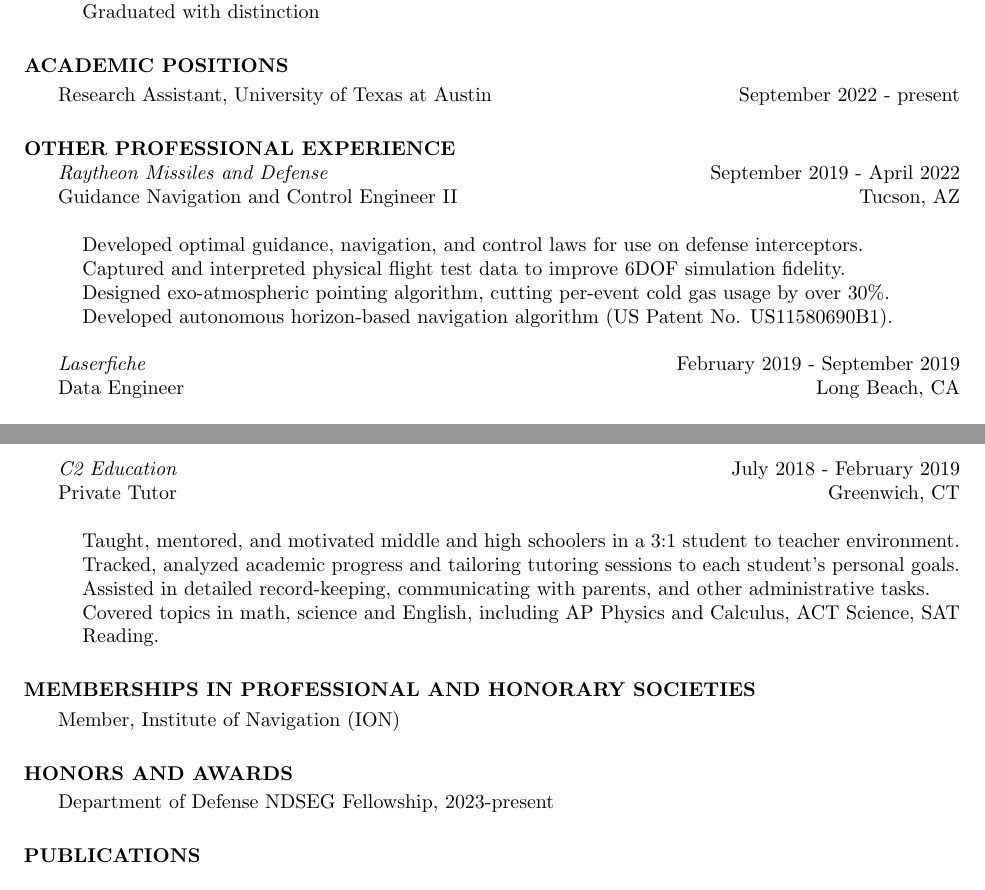
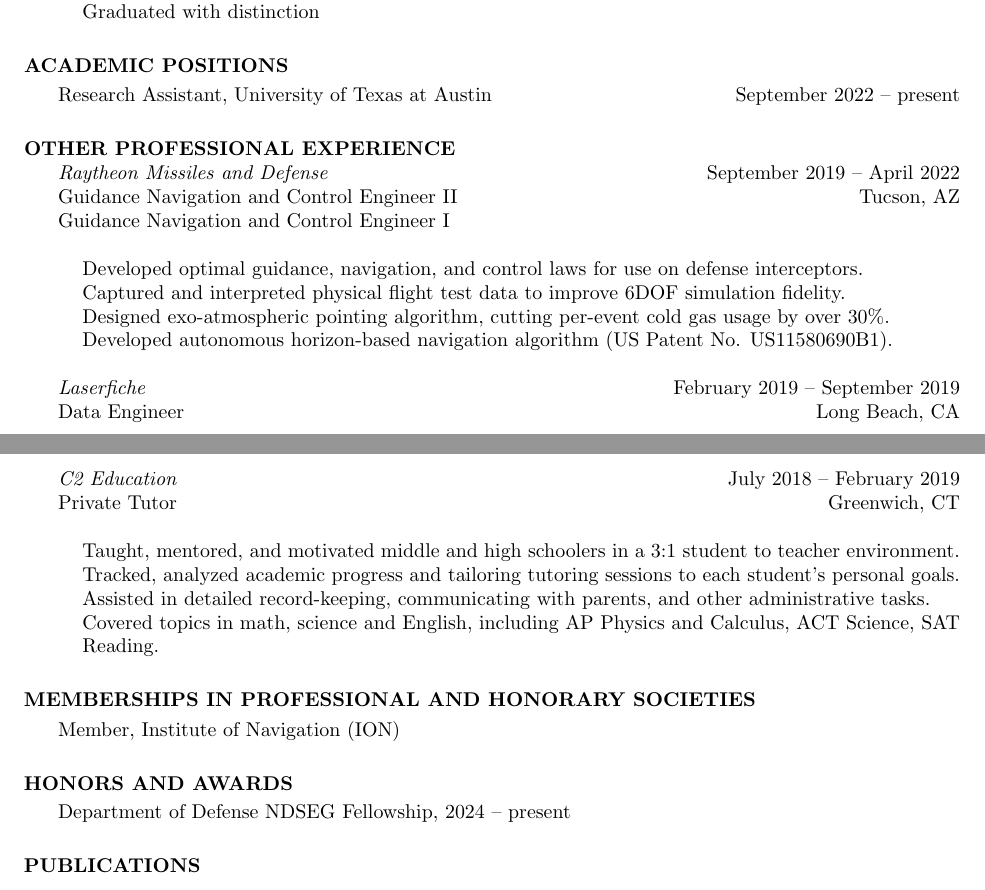
Before and after one commit to wenkai-qin/wqin_cv, a LaTeX CV (wqin_cv.tex): two parts of pages 1 and 2 of 2, joined at a grey line, cut so that both start at the same text. Compiled offline with pdfLaTeX.

Commit message:
Some minor updates.

```diff
--- a/wqin_cv.tex
+++ b/wqin_cv.tex
@@ -16,6 +16,7 @@
 \let\saved@bibitem\@bibitem
 \makeatother
 
+ \pagenumbering{gobble}
 \usepackage{booktabs,fancyhdr,cite,bm,multirow,bibentry,booktabs,enumitem}
 \usepackage[colorlinks=true, urlcolor=blue]{hyperref}
 
@@ -141,11 +142,12 @@
 \section{ACADEMIC POSITIONS}
 \vspace{1mm}
 
-Research Assistant, University of Texas at Austin \hfill {September 2022 - present}
+Research Assistant, University of Texas at Austin \hfill {September 2022 -- present}
 
 \section{OTHER PROFESSIONAL EXPERIENCE}
-\emph{Raytheon Missiles and Defense} \hfill {September 2019 - April 2022} \\
+\emph{Raytheon Missiles and Defense} \hfill {September 2019 -- April 2022} \\
 Guidance Navigation and Control Engineer II \hfill Tucson, AZ \\
+Guidance Navigation and Control Engineer I\\
 \begin{list1}
 \item[] Developed optimal guidance, navigation, and control laws for use on defense interceptors.
 \item[] Captured and interpreted physical flight test data to improve 6DOF simulation fidelity.
@@ -153,7 +155,7 @@
 \item[] Developed autonomous horizon-based navigation algorithm (US Patent No. US11580690B1).
 \end{list1}
 
-\emph{Laserfiche} \hfill {February 2019 - September 2019} \\
+\emph{Laserfiche} \hfill {February 2019 -- September 2019} \\
 Data Engineer \hfill Long Beach, CA \\
 \begin{list1}
 \item[] Led project to launch and deploy in-house business intelligence data warehouse.
@@ -164,7 +166,7 @@
 
 \pagebreak
 
-\emph{C2 Education} \hfill {July 2018 - February 2019}\\
+\emph{C2 Education} \hfill {July 2018 -- February 2019}\\
 Private Tutor \hfill Greenwich, CT \\
 \begin{list1}
 \item[] Taught, mentored, and motivated middle and high schoolers in a 3:1 student to teacher environment.
@@ -250,7 +252,7 @@
 
 \section{HONORS AND AWARDS}
 \begin{itemize}[leftmargin=0mm]
-\item[]Department of Defense NDSEG Fellowship, 2023-present
+\item[]Department of Defense NDSEG Fellowship, 2024 -- present
 % \item[] Institute of Navigation Kepler Award, 2023
 % Ralph Bolgiano, Sr. Outstanding Teaching Assistant Award, 2006
 % NASA Space Grant Fellowship, 2004-2005
```
Also changed, not shown: wqin_cv.pdf, wqin_cv.tex (2 more changed lines).
